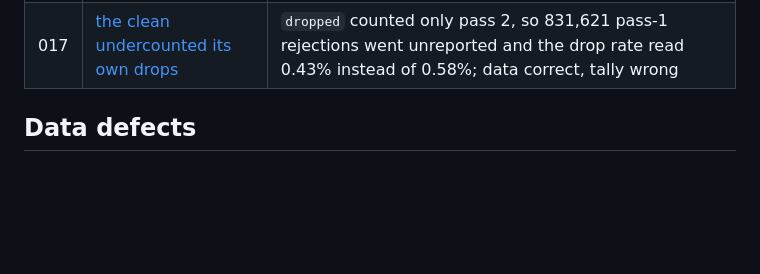
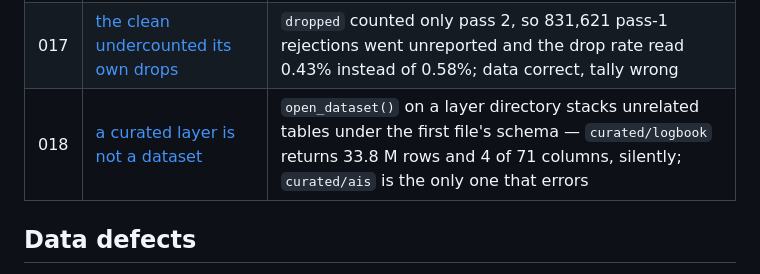
Before and after one commit to einarhjorleifsson/fishycode, a Markdown page: curate/decisions/README.md, the part around the change. Rendered like a GitHub page; blank space fills up the shorter version.

```diff
--- a/curate/decisions/README.md
+++ b/curate/decisions/README.md
@@ -42,6 +42,7 @@ setdiff(list.files("curate/decisions", "^[0-9]+.*[.]md$"),
 | 015 | [identity is separate from the key](015-identity-is-separate-from-the-key.md) | the keel and its names are two tables; the commercial feeds were resolving MMSI with no time at all, misattributing 21 hulls; and `yh2` is stale often enough that the lifetime guard must flag rather than withdraw |
 | 016 | [read_curated_sf left the WKB behind](016-read-curated-sf-left-the-wkb-behind.md) | decoding added a `geometry` column instead of replacing the blob, so `ports.fgb` carried two `geom`s and DuckDB refused it; one function, one caller, one file |
 | 017 | [the clean undercounted its own drops](017-the-clean-undercounted-its-own-drops.md) | `dropped` counted only pass 2, so 831,621 pass-1 rejections went unreported and the drop rate read 0.43% instead of 0.58%; data correct, tally wrong |
+| 018 | [a curated layer is not a dataset](018-a-curated-layer-is-not-a-dataset.md) | `open_dataset()` on a layer directory stacks unrelated tables under the first file's schema — `curated/logbook` returns 33.8 M rows and 4 of 71 columns, silently; `curated/ais` is the only one that errors |
 
 ## Data defects
 
```
Also changed, not shown: curate/decisions/018-a-curated-layer-is-not-a-dataset.md (added, +87 -0 lines).
